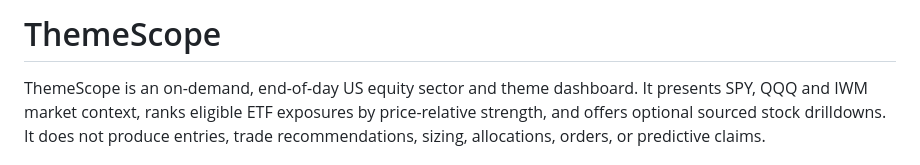
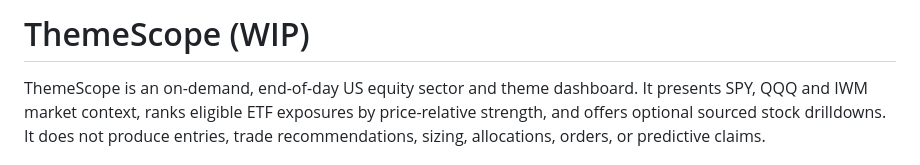
Before and after one commit to suna-kabo/ThemeScope, a Markdown page: README.md, the part around the change. GitHub-like rendering.

```diff
--- a/README.md
+++ b/README.md
@@ -1,4 +1,4 @@
-# ThemeScope
+# ThemeScope (WIP)
 
 ThemeScope is an on-demand, end-of-day US equity sector and theme dashboard. It presents SPY, QQQ and IWM market context, ranks eligible ETF exposures by price-relative strength, and offers optional sourced stock drilldowns. It does not produce entries, trade recommendations, sizing, allocations, orders, or predictive claims.
 
```
